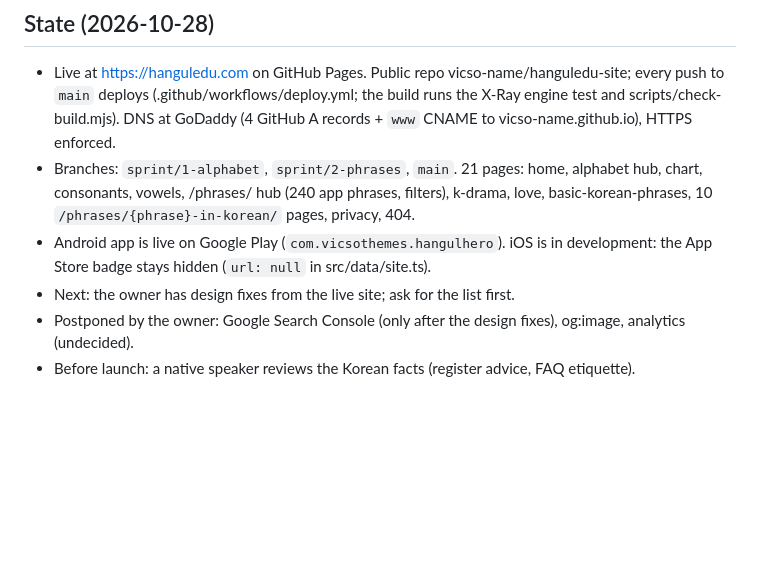
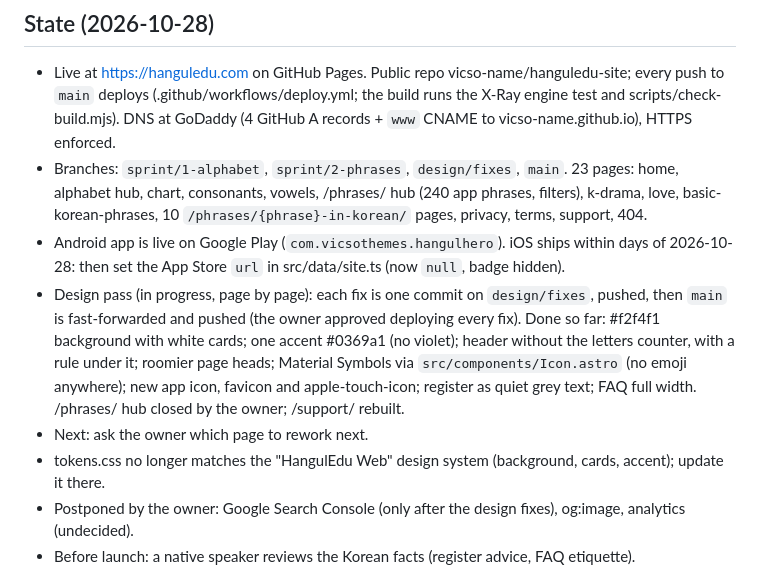
Before and after one commit to vicso-name/hanguledu-site, a Markdown page: CLAUDE.md, the part around the change. Rendered like a GitHub page; blank space fills up the shorter version.

Commit message:
docs: CLAUDE.md state after the first design-pass day
Co-Authored-By: Claude Opus 5.5 <noreply@anthropic.com>

```diff
--- a/CLAUDE.md
+++ b/CLAUDE.md
@@ -7,12 +7,18 @@ Setup and commands: README.md.
 - Live at https://hanguledu.com on GitHub Pages. Public repo vicso-name/hanguledu-site; every push to `main`
   deploys (.github/workflows/deploy.yml; the build runs the X-Ray engine test and scripts/check-build.mjs).
   DNS at GoDaddy (4 GitHub A records + `www` CNAME to vicso-name.github.io), HTTPS enforced.
-- Branches: `sprint/1-alphabet`, `sprint/2-phrases`, `main`. 21 pages: home, alphabet hub, chart, consonants,
-  vowels, /phrases/ hub (240 app phrases, filters), k-drama, love, basic-korean-phrases,
-  10 `/phrases/{phrase}-in-korean/` pages, privacy, 404.
-- Android app is live on Google Play (`com.vicsothemes.hangulhero`). iOS is in development:
-  the App Store badge stays hidden (`url: null` in src/data/site.ts).
-- Next: the owner has design fixes from the live site; ask for the list first.
+- Branches: `sprint/1-alphabet`, `sprint/2-phrases`, `design/fixes`, `main`. 23 pages: home, alphabet hub, chart,
+  consonants, vowels, /phrases/ hub (240 app phrases, filters), k-drama, love, basic-korean-phrases,
+  10 `/phrases/{phrase}-in-korean/` pages, privacy, terms, support, 404.
+- Android app is live on Google Play (`com.vicsothemes.hangulhero`). iOS ships within days of 2026-10-28:
+  then set the App Store `url` in src/data/site.ts (now `null`, badge hidden).
+- Design pass (in progress, page by page): each fix is one commit on `design/fixes`, pushed, then `main` is
+  fast-forwarded and pushed (the owner approved deploying every fix). Done so far: #f2f4f1 background with white
+  cards; one accent #0369a1 (no violet); header without the letters counter, with a rule under it; roomier page
+  heads; Material Symbols via `src/components/Icon.astro` (no emoji anywhere); new app icon, favicon and
+  apple-touch-icon; register as quiet grey text; FAQ full width. /phrases/ hub closed by the owner; /support/ rebuilt.
+- Next: ask the owner which page to rework next.
+- tokens.css no longer matches the "HangulEdu Web" design system (background, cards, accent); update it there.
 - Postponed by the owner: Google Search Console (only after the design fixes), og:image, analytics (undecided).
 - Before launch: a native speaker reviews the Korean facts (register advice, FAQ etiquette).
 
```
